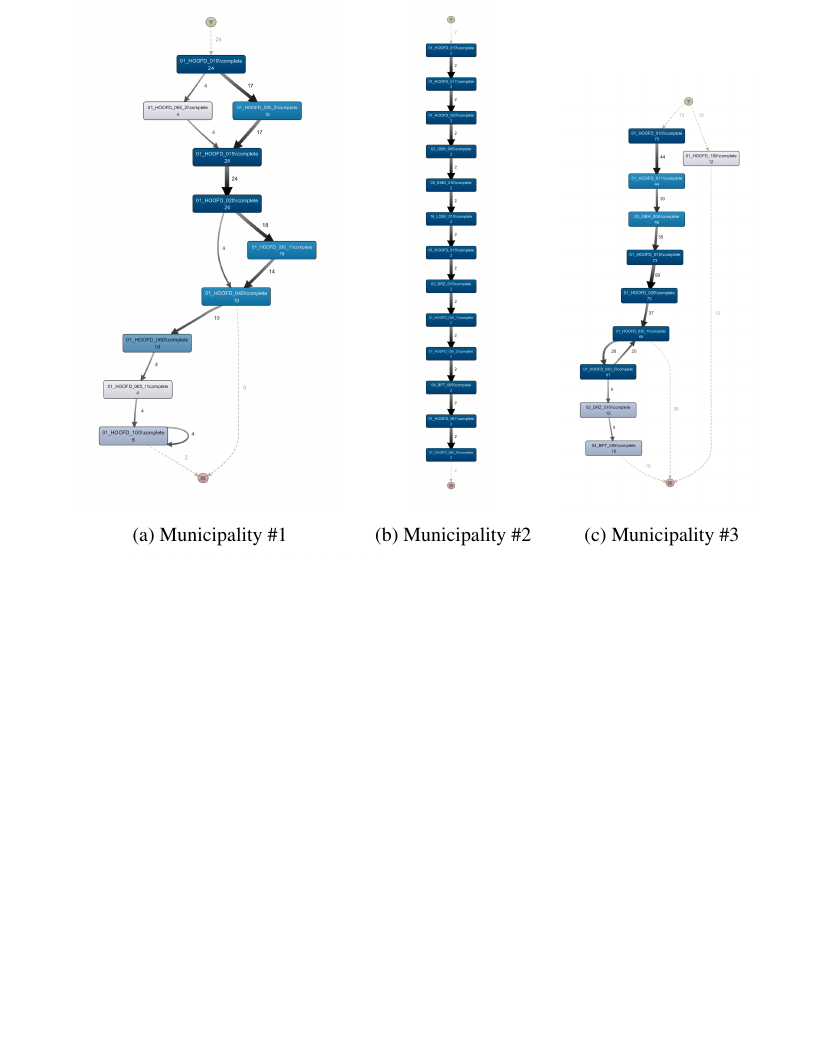
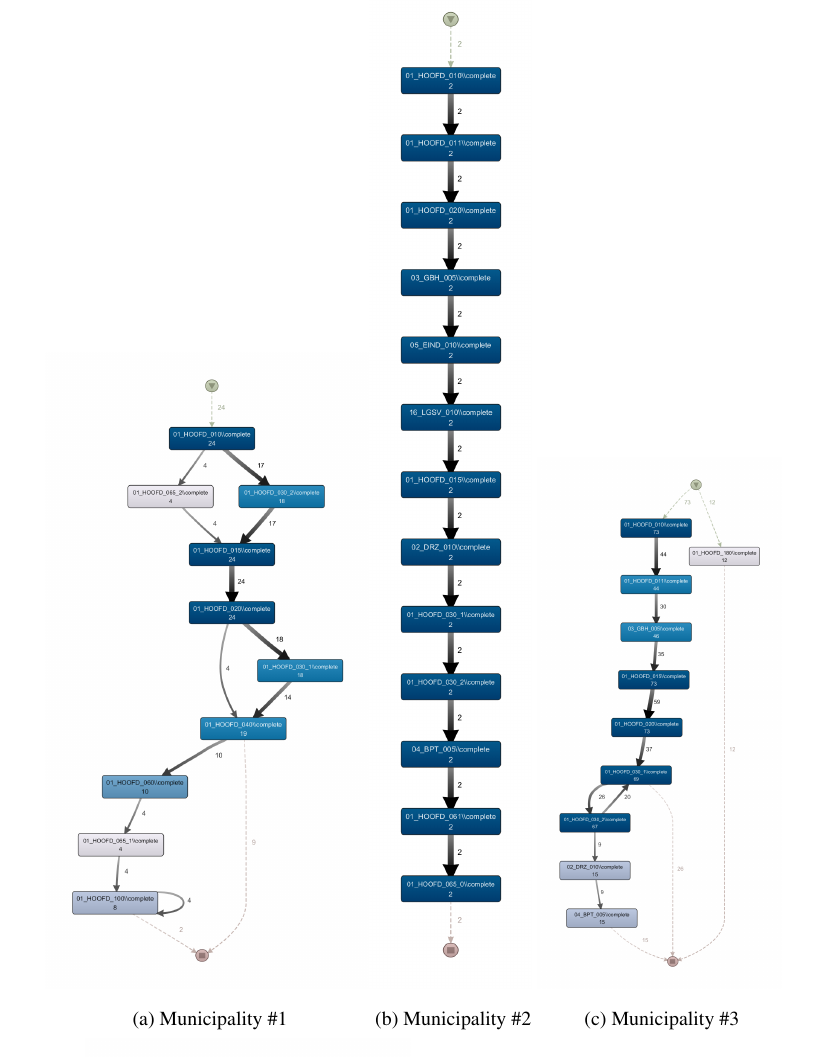
Before and after one commit to onuryilmaz/cross-org-proc-min-thesis, a LaTeX thesis (thesis.tex, which reads 5_results_discussions/coselog-wabo/coselog-wabo.tex): part of page 77 of 91 before the commit and part of page 79 of 91 after it, cut so that both start at the same text, the shorter picture padded with empty space. Compiled offline with pdfLaTeX; a LaTeX package or settings file that is missing is left out.

Commit message:
no message

```diff
--- a/5_results_discussions/coselog-wabo/coselog-wabo.tex
+++ b/5_results_discussions/coselog-wabo/coselog-wabo.tex
@@ -45,35 +45,35 @@ Appropriateness and fitness evaluation metrics are summarized in Table~\ref{tabl
 \end{tabular}
 \end{table}
 
-\begin{figure}
+\begin{figure}[h!]
 \centering
-  \begin{subfigure}[b]{.4\textwidth}
+  \begin{subfigure}[t]{.4\textwidth}
     \centering
-    \includegraphics[width=.8\linewidth]{5_results_discussions/coselog-wabo/coselog-wabo-1-simplified}
+    \includegraphics[width=1\linewidth]{5_results_discussions/coselog-wabo/coselog-wabo-1-simplified}
     \caption{Municipality \#1}
     \label{fig:coselog-wabo-process-models-simplified-1}
   \end{subfigure}%
-  \begin{subfigure}[b]{.2\textwidth}
+  \begin{subfigure}[t]{.2\textwidth}
     \centering
-    \includegraphics[width=.5\linewidth]{5_results_discussions/coselog-wabo/coselog-wabo-2-simplified}
+    \includegraphics[width=1\linewidth]{5_results_discussions/coselog-wabo/coselog-wabo-2-simplified}
     \caption{Municipality \#2}
     \label{fig:coselog-wabo-process-models-simplified-2}
   \end{subfigure}
-  \begin{subfigure}[b]{.3\textwidth}
+  \begin{subfigure}[t]{.3\textwidth}
     \centering
-        \includegraphics[width=.8\linewidth]{5_results_discussions/coselog-wabo/coselog-wabo-3-simplified}
+        \includegraphics[width=1\linewidth]{5_results_discussions/coselog-wabo/coselog-wabo-3-simplified}
     \caption{Municipality \#3}
     \label{fig:coselog-wabo-process-models-simplified-3}
   \end{subfigure}
-  \begin{subfigure}[b]{.4\textwidth}
+  \begin{subfigure}[t]{.4\textwidth}
     \centering
-        \includegraphics[width=.8\linewidth]{5_results_discussions/coselog-wabo/coselog-wabo-4-simplified}
+        \includegraphics[width=1\linewidth]{5_results_discussions/coselog-wabo/coselog-wabo-4-simplified}
     \caption{Municipality \#4}
     \label{fig:coselog-wabo-process-models-simplified-4}
   \end{subfigure}
-    \begin{subfigure}[b]{.4\textwidth}
+    \begin{subfigure}[t]{.4\textwidth}
     \centering
-        \includegraphics[width=.8\linewidth]{5_results_discussions/coselog-wabo/coselog-wabo-5-simplified}
+        \includegraphics[width=1\linewidth]{5_results_discussions/coselog-wabo/coselog-wabo-5-simplified}
     \caption{Municipality \#5}
     \label{fig:coselog-wabo-process-models-simplified-5}
   \end{subfigure}%
```
